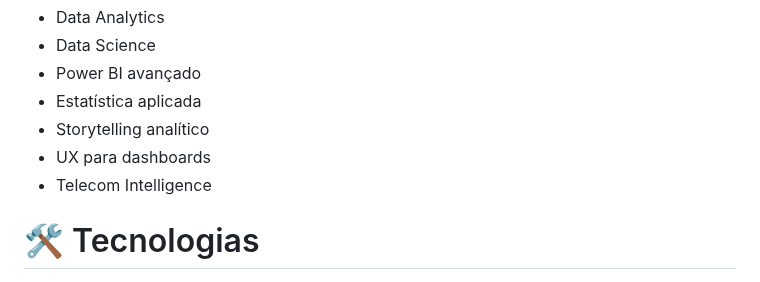
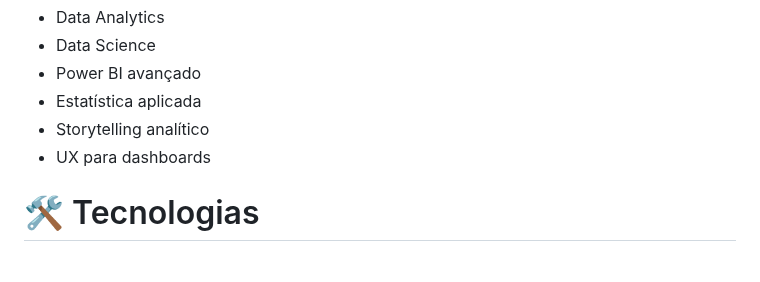
Before and after one commit to gabrielmprata/anatel_banda_larga_fixa, a Markdown page: README.md, the part around the change. Drawn GitHub-style.

```diff
--- a/README.md
+++ b/README.md
@@ -47,7 +47,6 @@ Demonstrar capacidade em:
 * Estatística aplicada
 * Storytelling analítico
 * UX para dashboards
-* Telecom Intelligence
 
 # 🛠️ Tecnologias
 
```
